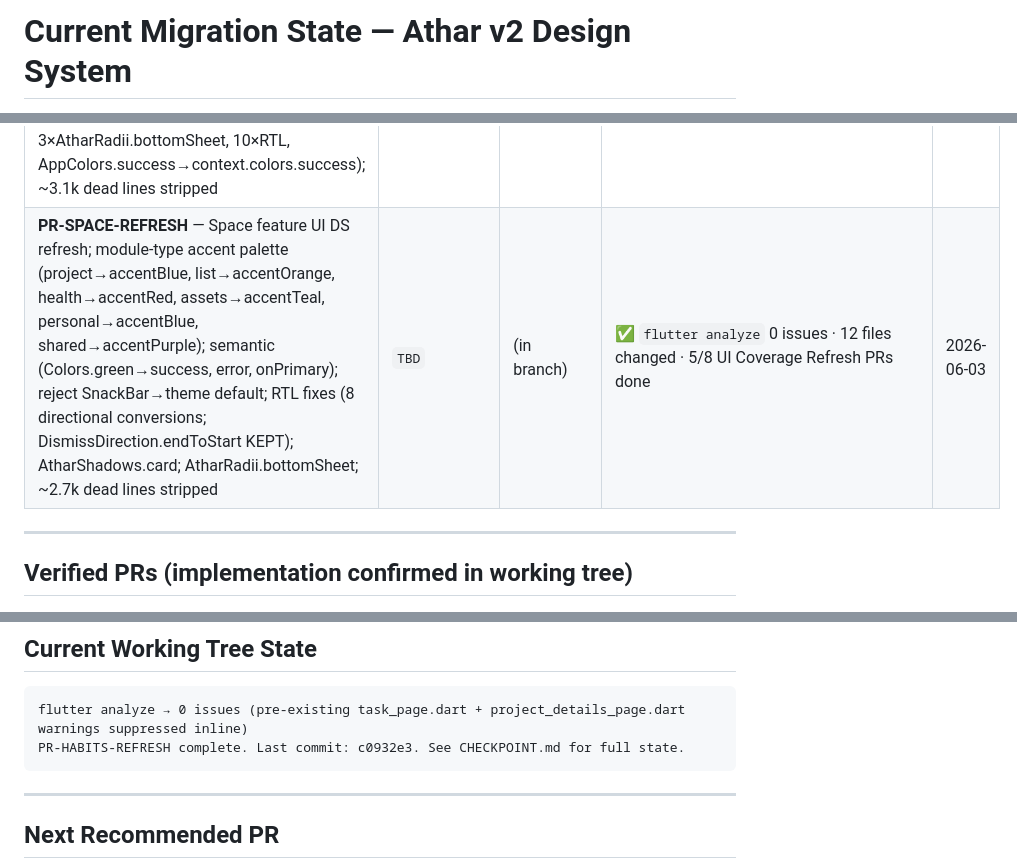
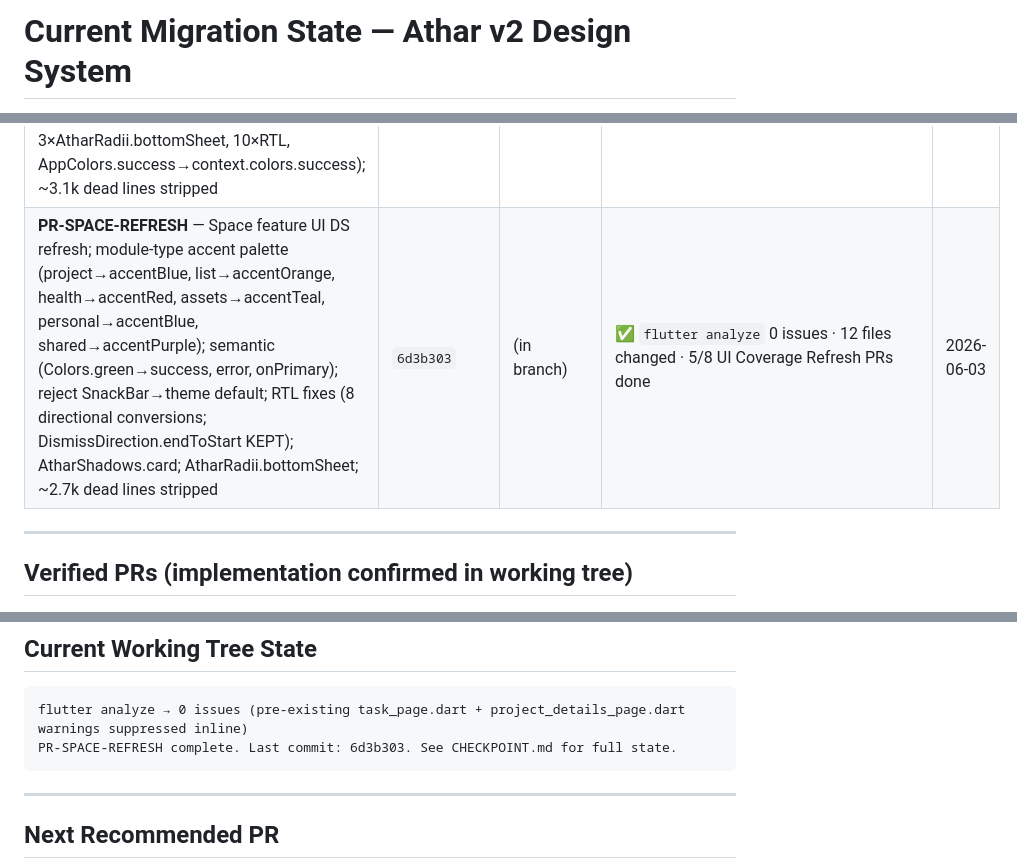
Before and after one commit to iappnet/athar, a Markdown page: docs/status/MIGRATION_STATE.md, 3 parts joined by grey strips. Drawn GitHub-style.

````diff
--- a/docs/status/MIGRATION_STATE.md
+++ b/docs/status/MIGRATION_STATE.md
@@ -2,7 +2,7 @@
 CANONICAL-FOR: Branch state, RULE 1/2 enforcement, Deferred QA bucket
 OWNER:         Claude Code
 PRECEDENCE:    4 (Tier 1 — loads after Tier-0 on any PR arc)
-LAST-UPDATED:  2026-06-03 · PR-HEALTH-REFRESH ef13a74 logged
+LAST-UPDATED:  2026-06-03 · PR-SPACE-REFRESH 6d3b303 logged
 LOADS-AT:      Tier 1
 LEGACY-ALIASES: CURRENT_MIGRATION_STATE.md (root)
 CANONICAL-SINCE: 2026-06-01
@@ -49,7 +49,7 @@ CANONICAL-SINCE: 2026-06-01
 | **font-SSOT** — `AtharTypography.fontFamily` constant; 162 literal 'Calibri' → token across 35 files | `44de6f8` | (in branch) | ✅ `flutter analyze` 0 issues · no visual change · governance fix | 2026-06-02 |
 | **PR-HABITS-REFRESH** — Habits feature UI DS refresh; context.colors + AtharTypography.fontFamily + RTL + AtharRadii/Spacing/Shadows/Animations; ~4.5k dead lines stripped | `c0932e3` | (in branch) | ✅ `flutter analyze` 0 issues · 8 files migrated · 3/8 UI Coverage Refresh PRs done · FLAG: athkar_card hex (0xFFFFF8E1/0xFFE8F5EF/Colors.orange), habit_page/tile gradients + streak orange — awaiting designer token | 2026-06-03 |
 | **PR-HEALTH-REFRESH** — Health module UI DS refresh; 7-accent palette added to AtharColors (light+dark ThemeExtension); accent palette applied (appt types A, medicine types B, vital types C, dashboard cards D); structural rulings E/F/G/H; Tier-1 mechanical (6×AtharShadows.card, 3×AtharRadii.bottomSheet, 10×RTL, AppColors.success→context.colors.success); ~3.1k dead lines stripped | `ef13a74` | (in branch) | ✅ `flutter analyze` 0 issues · 9 files changed · 4/8 UI Coverage Refresh PRs done · accent palette is app-wide reusable (Tasks/Space/Notifications to adopt later) | 2026-06-03 |
-| **PR-SPACE-REFRESH** — Space feature UI DS refresh; module-type accent palette (project→accentBlue, list→accentOrange, health→accentRed, assets→accentTeal, personal→accentBlue, shared→accentPurple); semantic (Colors.green→success, error, onPrimary); reject SnackBar→theme default; RTL fixes (8 directional conversions; DismissDirection.endToStart KEPT); AtharShadows.card; AtharRadii.bottomSheet; ~2.7k dead lines stripped | `TBD` | (in branch) | ✅ `flutter analyze` 0 issues · 12 files changed · 5/8 UI Coverage Refresh PRs done | 2026-06-03 |
+| **PR-SPACE-REFRESH** — Space feature UI DS refresh; module-type accent palette (project→accentBlue, list→accentOrange, health→accentRed, assets→accentTeal, personal→accentBlue, shared→accentPurple); semantic (Colors.green→success, error, onPrimary); reject SnackBar→theme default; RTL fixes (8 directional conversions; DismissDirection.endToStart KEPT); AtharShadows.card; AtharRadii.bottomSheet; ~2.7k dead lines stripped | `6d3b303` | (in branch) | ✅ `flutter analyze` 0 issues · 12 files changed · 5/8 UI Coverage Refresh PRs done | 2026-06-03 |
 
 ---
 
@@ -101,7 +101,7 @@ CANONICAL-SINCE: 2026-06-01
 
 ```
 flutter analyze → 0 issues (pre-existing task_page.dart + project_details_page.dart warnings suppressed inline)
-PR-HABITS-REFRESH complete. Last commit: c0932e3. See CHECKPOINT.md for full state.
+PR-SPACE-REFRESH complete. Last commit: 6d3b303. See CHECKPOINT.md for full state.
 ```
 
 ---
````
Also changed, not shown: docs/status/ROADMAP.md (+6 -7 lines).
